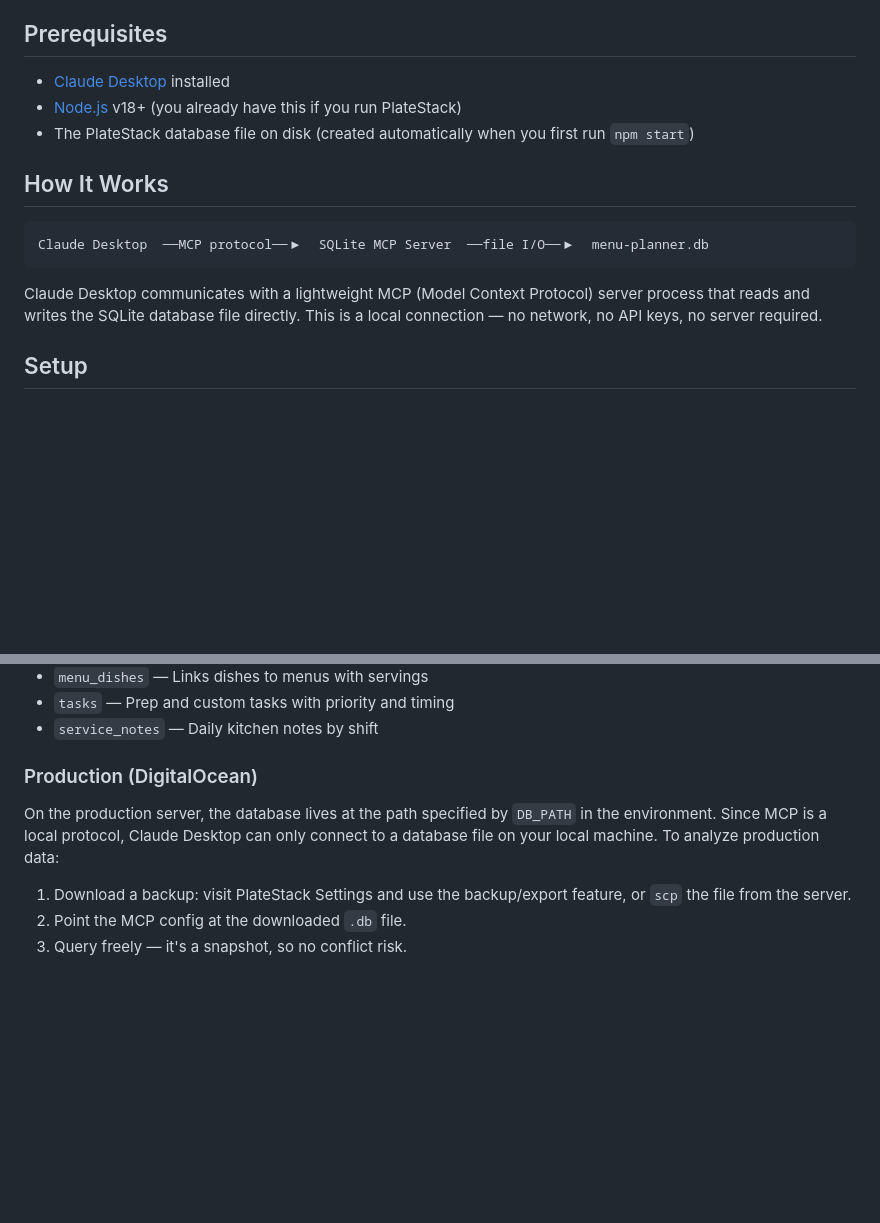
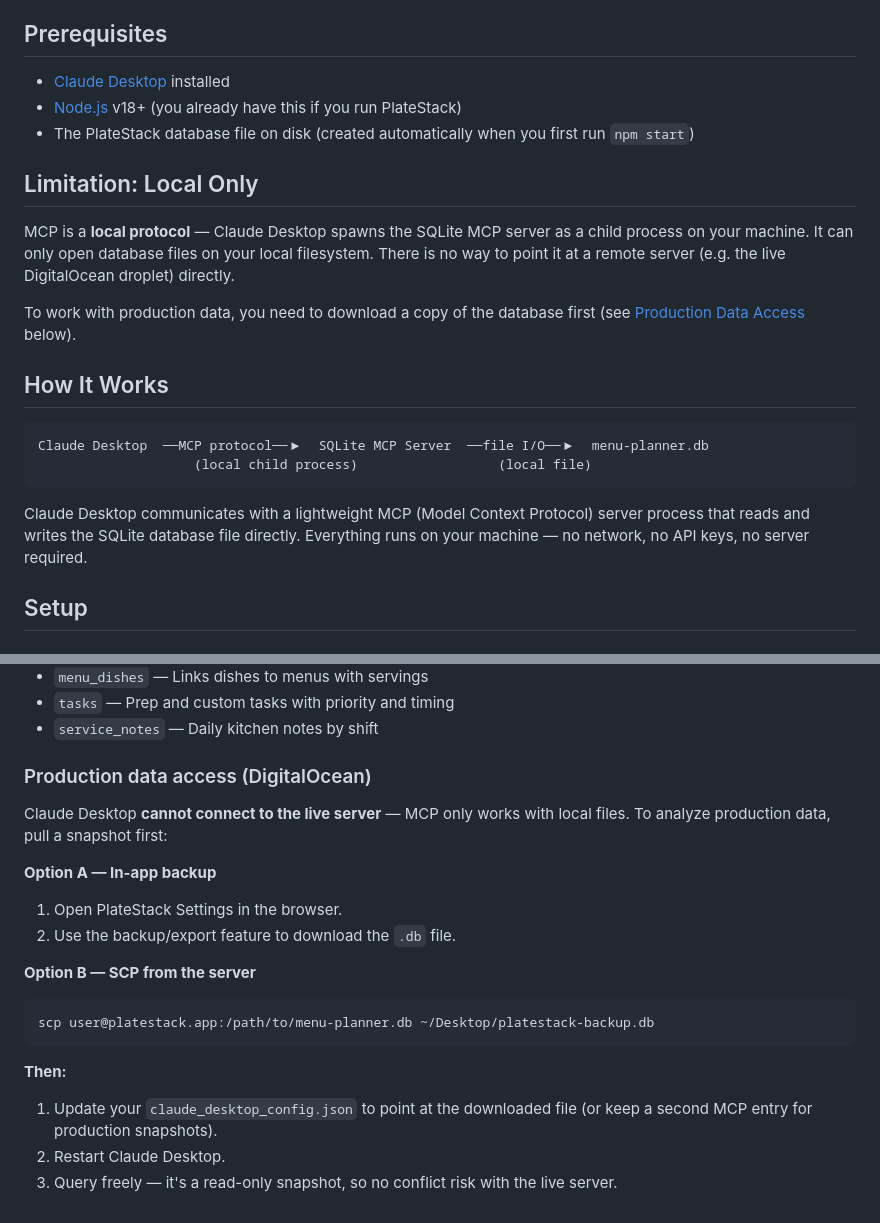
Before and after one commit to Chaotic97/Menu-planner, a Markdown page: docs/claude-desktop-db-connection.md, 2 parts joined by grey strips. GitHub-like rendering; blank space fills up the shorter version.

Commit message:
Clarify that Claude Desktop cannot connect to the live server
Add a prominent "Local Only" section near the top and expand the
production section with concrete steps for downloading a snapshot
via in-app backup or SCP.

https://claude.ai/code/session_01Y7mfHqKdzHTkdsFWCJ9Y8e

````diff
--- a/docs/claude-desktop-db-connection.md
+++ b/docs/claude-desktop-db-connection.md
@@ -8,13 +8,20 @@ PlateStack stores all data in a single SQLite file (`menu-planner.db`). Claude D
 - [Node.js](https://nodejs.org/) v18+ (you already have this if you run PlateStack)
 - The PlateStack database file on disk (created automatically when you first run `npm start`)
 
+## Limitation: Local Only
+
+MCP is a **local protocol** — Claude Desktop spawns the SQLite MCP server as a child process on your machine. It can only open database files on your local filesystem. There is no way to point it at a remote server (e.g. the live DigitalOcean droplet) directly.
+
+To work with production data, you need to download a copy of the database first (see [Production Data Access](#production-digitalocean) below).
+
 ## How It Works
 
 ```
 Claude Desktop  ──MCP protocol──▶  SQLite MCP Server  ──file I/O──▶  menu-planner.db
+                    (local child process)                  (local file)
 ```
 
-Claude Desktop communicates with a lightweight MCP (Model Context Protocol) server process that reads and writes the SQLite database file directly. This is a local connection — no network, no API keys, no server required.
+Claude Desktop communicates with a lightweight MCP (Model Context Protocol) server process that reads and writes the SQLite database file directly. Everything runs on your machine — no network, no API keys, no server required.
 
 ## Setup
 
@@ -134,10 +141,20 @@ See the [Database Tables section in CLAUDE.md](../CLAUDE.md) for the full table
 - `tasks` — Prep and custom tasks with priority and timing
 - `service_notes` — Daily kitchen notes by shift
 
-### Production (DigitalOcean)
+### Production data access (DigitalOcean)
 
-On the production server, the database lives at the path specified by `DB_PATH` in the environment. Since MCP is a local protocol, Claude Desktop can only connect to a database file on your local machine. To analyze production data:
+Claude Desktop **cannot connect to the live server** — MCP only works with local files. To analyze production data, pull a snapshot first:
 
-1. Download a backup: visit PlateStack Settings and use the backup/export feature, or `scp` the file from the server.
-2. Point the MCP config at the downloaded `.db` file.
-3. Query freely — it's a snapshot, so no conflict risk.
+**Option A — In-app backup**
+1. Open PlateStack Settings in the browser.
+2. Use the backup/export feature to download the `.db` file.
+
+**Option B — SCP from the server**
+```bash
+scp user@platestack.app:/path/to/menu-planner.db ~/Desktop/platestack-backup.db
+```
+
+**Then:**
+1. Update your `claude_desktop_config.json` to point at the downloaded file (or keep a second MCP entry for production snapshots).
+2. Restart Claude Desktop.
+3. Query freely — it's a read-only snapshot, so no conflict risk with the live server.
````
